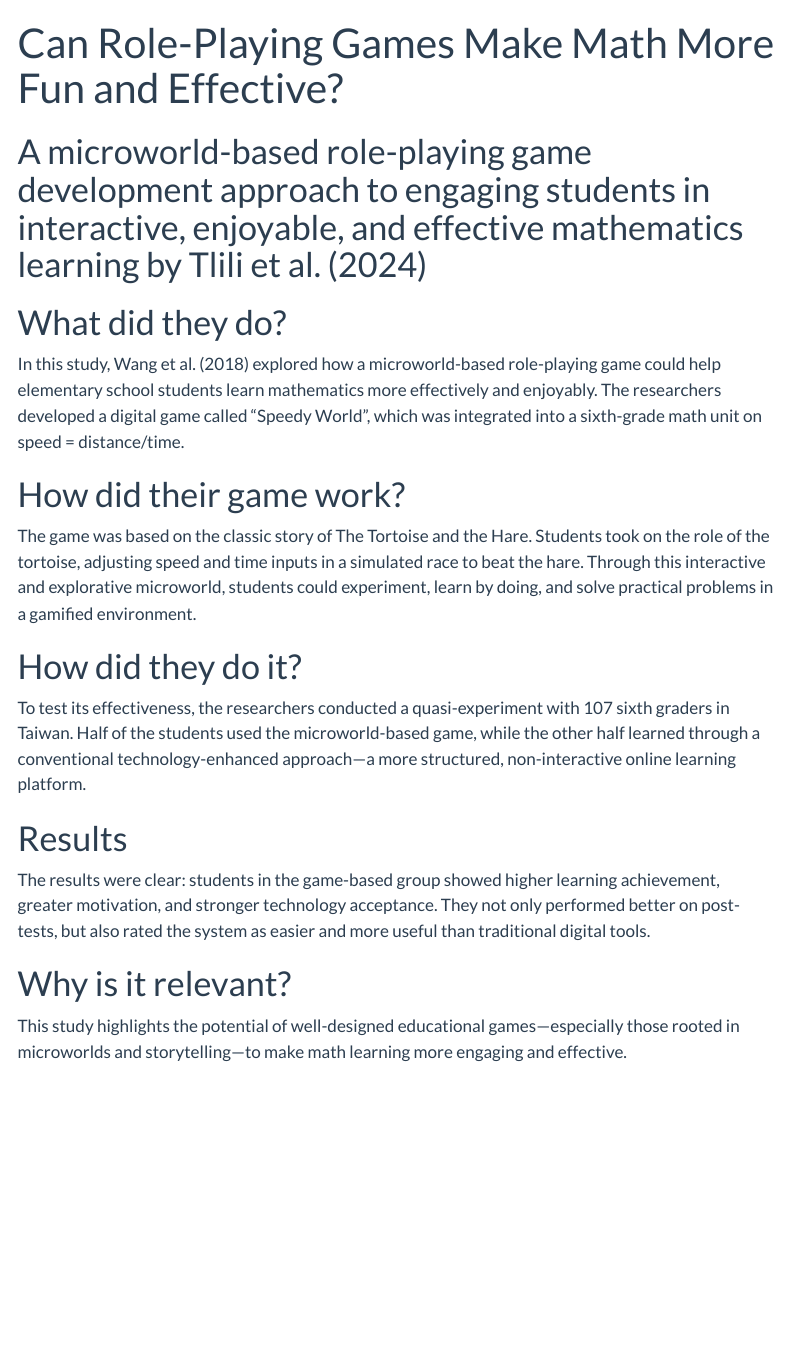
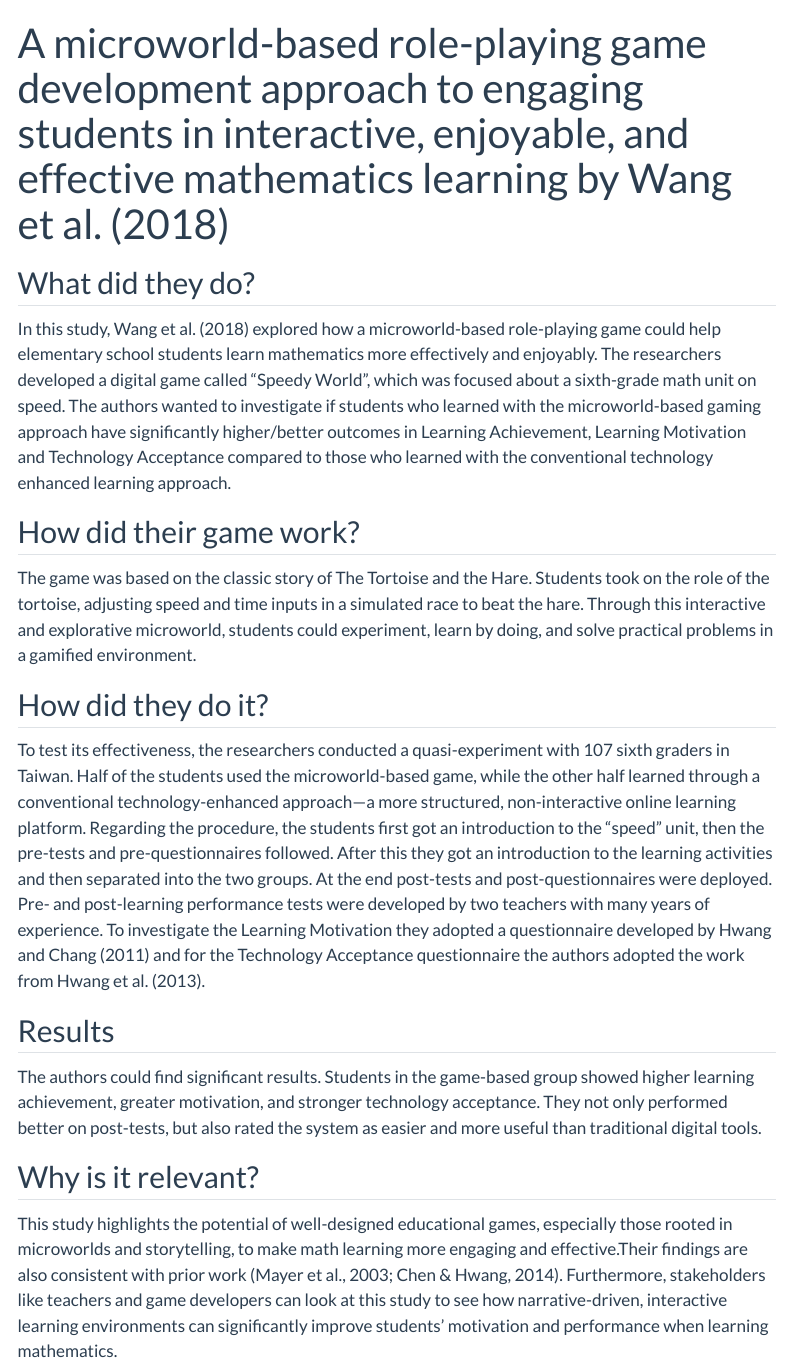
Before and after one commit to saiko-psych/metaanalysis-short-review, a Quarto document (docs/obrist_study.qmd): the page in a window 1100 px wide, from its top. Rendered offline with R 4.5, knitr and Pandoc in place of Quarto, with nearby package versions; menus at the side of the page are left out.

Commit message:
changes my docs

```diff
--- a/docs/obrist_study.qmd
+++ b/docs/obrist_study.qmd
@@ -1,21 +1,26 @@
 ---
-title: "Can Role-Playing Games Make Math More Fun and Effective?"
+title: "A microworld-based role-playing game development approach to engaging students in interactive, enjoyable, and effective mathematics learning by Wang et al. (2018)"
 ---
 
 
-# A microworld-based role-playing game development approach to engaging students in interactive, enjoyable, and effective mathematics learning by Tlili et al. (2024)
+## What did they do?
 
-# What did they do?
-In this study, Wang et al. (2018) explored how a microworld-based role-playing game could help elementary school students learn mathematics more effectively and enjoyably. The researchers developed a digital game called "Speedy World", which was integrated into a sixth-grade math unit on speed = distance/time.
+In this study, Wang et al. (2018) explored how a microworld-based role-playing game could help elementary school students learn mathematics more effectively and enjoyably. The researchers developed a digital game called "Speedy World", which was focused about a sixth-grade math unit on speed. The authors wanted to investigate if students who learned with the microworld-based gaming approach have significantly higher/better outcomes in Learning Achievement, Learning Motivation and Technology Acceptance compared to those who learned with the conventional technology enhanced learning approach.
 
-# How did their game work?
+
+## How did their game work?
+
 The game was based on the classic story of The Tortoise and the Hare. Students took on the role of the tortoise, adjusting speed and time inputs in a simulated race to beat the hare. Through this interactive and explorative microworld, students could experiment, learn by doing, and solve practical problems in a gamified environment.
 
-# How did they do it?
-To test its effectiveness, the researchers conducted a quasi-experiment with 107 sixth graders in Taiwan. Half of the students used the microworld-based game, while the other half learned through a conventional technology-enhanced approach—a more structured, non-interactive online learning platform.
+## How did they do it?
 
-# Results
-The results were clear: students in the game-based group showed higher learning achievement, greater motivation, and stronger technology acceptance. They not only performed better on post-tests, but also rated the system as easier and more useful than traditional digital tools.
+To test its effectiveness, the researchers conducted a quasi-experiment with 107 sixth graders in Taiwan. Half of the students used the microworld-based game, while the other half learned through a conventional technology-enhanced approach—a more structured, non-interactive online learning platform. Regarding the procedure, the students first got an introduction to the "speed" unit, then the pre-tests and pre-questionnaires followed. After this they got an introduction to the learning activities and then separated into the two groups. At the end post-tests and post-questionnaires were deployed.
+Pre- and post-learning performance tests were developed by two teachers with many years of experience. To investigate the Learning Motivation they adopted a questionnaire developed by Hwang and Chang (2011) and for the Technology Acceptance questionnaire the authors adopted the work from Hwang et al. (2013).
 
-# Why is it relevant?
-This study highlights the potential of well-designed educational games—especially those rooted in microworlds and storytelling—to make math learning more engaging and effective.
+## Results
+
+The authors could find significant results. Students in the game-based group showed higher learning achievement, greater motivation, and stronger technology acceptance. They not only performed better on post-tests, but also rated the system as easier and more useful than traditional digital tools.
+
+## Why is it relevant?
+
+This study highlights the potential of well-designed educational games, especially those rooted in microworlds and storytelling, to make math learning more engaging and effective.Their findings are also consistent with prior work (Mayer et al., 2003; Chen & Hwang, 2014). Furthermore, stakeholders like teachers and game developers can look at this study to see how narrative-driven, interactive learning environments can significantly improve students’ motivation and performance when learning mathematics.
```
Also changed, not shown: docs/meta_review.qmd (+6 -8 lines).
